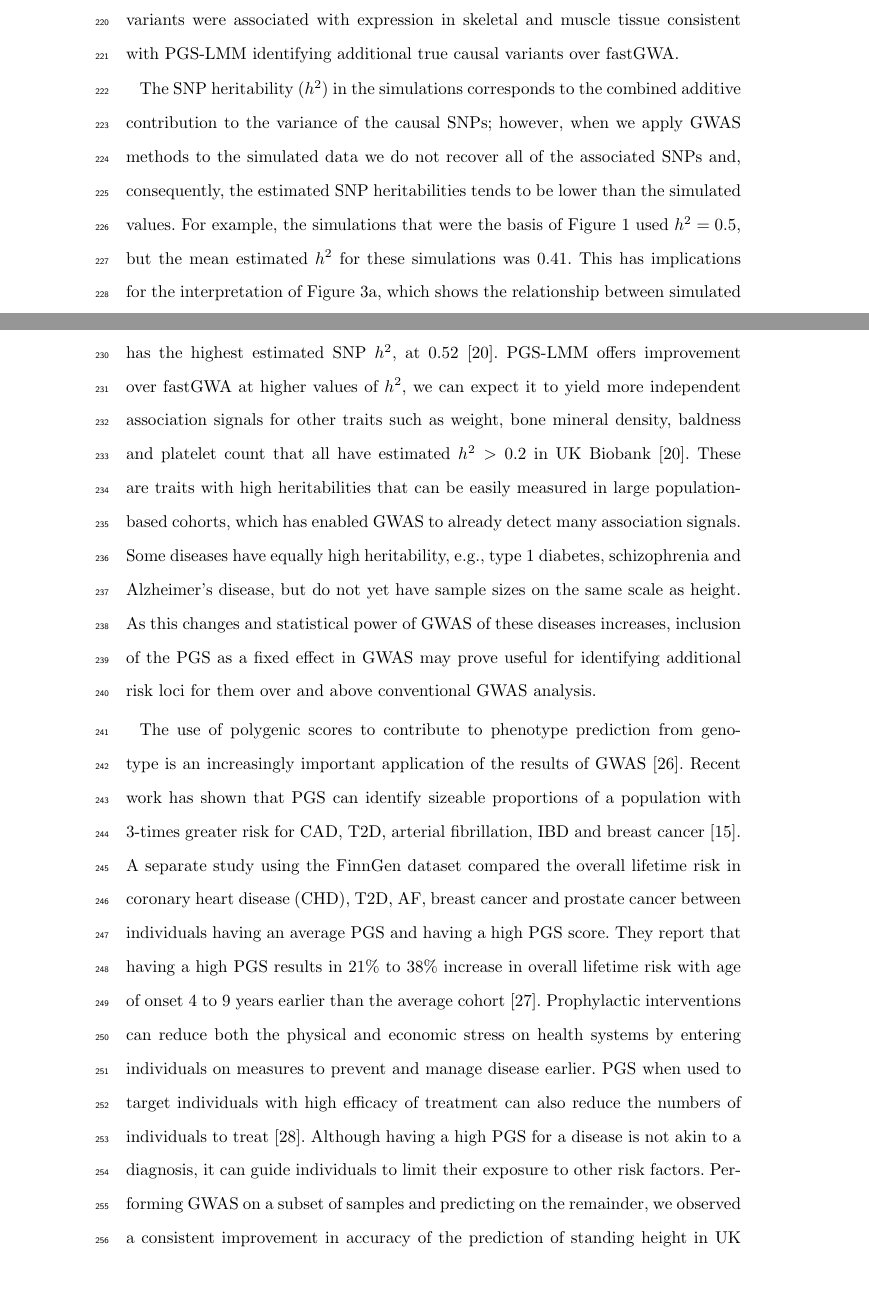
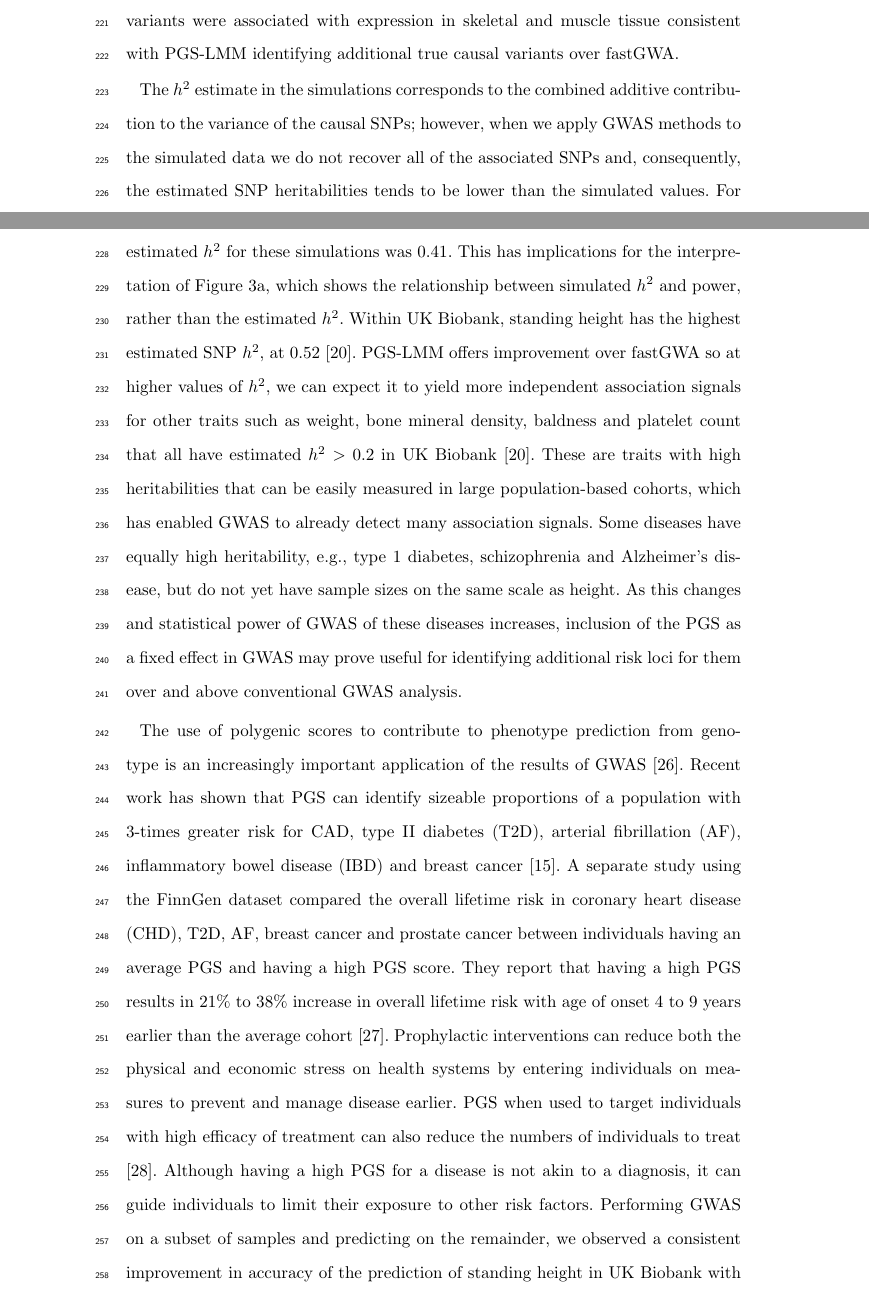
Before and after one commit to declan93/PGS-LMM, a LaTeX document (paper/PGS_LMM.tex): two parts of pages 8 and 9 of 19 before the commit and two parts of pages 8 and 9 of 20 after it, joined at a grey line, cut so that both start at the same text. Compiled offline with pdfLaTeX.

Commit message:
Dereks comments

```diff
--- a/paper/PGS_LMM.tex
+++ b/paper/PGS_LMM.tex
@@ -288,13 +289,13 @@ Omitting covariates that are associated with a response and independent of an ef
 
 The increase in power with PGS-LMM was largest for simulated phenotypes with high heritability and a large number of causal variants (Fig. 3b). In these cases the many off-target SNPs collectively explain a substantial proportion of the phenotypic variance and summarizing the contribution of these off-target SNPs to the phenotype via the LOCO PGS is likely to result in a better estimate of the effect of the target SNP and its standard error. The boost in performance derived from including the LOCO PGS as a fixed effect was evident even for relatively small study sizes. Across all the simulation parameters we investigated, the performance of the PGS-LMM was never worse than fastGWA without the LOCO PGS.
 
-We also applied the method to real data (standing height in individuals of British ancestry in the UK Biobank). Height was chosen as there have been over 3,000 near independent variants associated with height explaining 0.483 of the phenotypic variance. Heritability is often estimated to be as high as 80\%. Although GWAS can only give us insight into, $h^2$, the additive component of heritability, estimates of $h^2$ for height range from 0.3 for high quality common variants up to 0.88 in monozygotic twins for all SNPs \cite{yengo2018meta,hou2019accurate,nolte2017comparison}. Consistent with the simulation results, we found nearly 20\% more associated variants using the PGS-LMM, including a large number of variants (31,332) that were significant using PGS-LMM, but not using fastGWA (a much smaller set of 6,012 SNPs were identified as significant by fastGWA but not PGS-LMM; Fig S2). The newly identified variants are enriched for rare variants while common variants were depleted. The PGS-LMM identified variants were associated with expression in skeletal and muscle tissue consistent with PGS-LMM identifying additional true causal variants over fastGWA.
+We also applied the method to real data (standing height in individuals of British ancestry in the UK Biobank). Height was chosen as there have been over 3,000 near independent variants associated with height explaining 0.483 of the phenotypic variance. Heritability is often estimated to be as high as 80\%. Although GWAS can only give us insight into $h^2$, the additive component of heritability, estimates of $h^2$ for height range from 0.3 for high quality common variants up to 0.88 in monozygotic twins for all SNPs \cite{yengo2018meta,hou2019accurate,nolte2017comparison}. Consistent with the simulation results, we found nearly 20\% more associated variants using the PGS-LMM, including a large number of variants (31,332) that were significant using PGS-LMM, but not using fastGWA (a much smaller set of 6,012 SNPs were identified as significant by fastGWA but not PGS-LMM; Fig S2). The newly identified variants are enriched for rare variants while common variants were depleted. The PGS-LMM identified variants were associated with expression in skeletal and muscle tissue consistent with PGS-LMM identifying additional true causal variants over fastGWA.
 
-The SNP heritability ($h^2$) in the simulations corresponds to the combined additive contribution to the variance of the causal SNPs; however, when we apply GWAS methods to the simulated data we do not recover all of the associated SNPs and, consequently, the estimated SNP heritabilities tends to be lower than the simulated values. For example, the simulations that were the basis of Figure 1 used $h^2 = 0.5$, but the mean estimated $h^2$ for these simulations was 0.41. This has implications for the interpretation of Figure 3a, which shows the relationship between simulated $h^2$ and power, rather than the estimated $h^2$.  Within UK Biobank, standing height has the highest estimated SNP $h^2$, at 0.52 \cite{jiang2019resource}.  PGS-LMM offers improvement over fastGWA at higher values of $h^2$, we can expect it to yield more independent association signals for other traits such as weight, bone mineral density, baldness and platelet count that all have estimated $h^2 > 0.2$ in UK Biobank \cite{jiang2019resource}. These are traits with high heritabilities that can be easily measured in large population-based cohorts, which has enabled GWAS to already detect many association signals. Some diseases have equally high heritability, e.g., type 1 diabetes, schizophrenia and Alzheimer’s disease, but do not yet have sample sizes on the same scale as height. As this changes and statistical power of GWAS of these diseases increases, inclusion of the PGS as a fixed effect in GWAS may prove useful for identifying additional risk loci for them over and above conventional GWAS analysis.
+The $h^2$ estimate in the simulations corresponds to the combined additive contribution to the variance of the causal SNPs; however, when we apply GWAS methods to the simulated data we do not recover all of the associated SNPs and, consequently, the estimated SNP heritabilities tends to be lower than the simulated values. For example, the simulations that were the basis of Figure 1 used $h^2 = 0.5$, but the mean estimated $h^2$ for these simulations was 0.41. This has implications for the interpretation of Figure 3a, which shows the relationship between simulated $h^2$ and power, rather than the estimated $h^2$.  Within UK Biobank, standing height has the highest estimated SNP $h^2$, at 0.52 \cite{jiang2019resource}.  PGS-LMM offers improvement over fastGWA so at higher values of $h^2$, we can expect it to yield more independent association signals for other traits such as weight, bone mineral density, baldness and platelet count that all have estimated $h^2 > 0.2$ in UK Biobank \cite{jiang2019resource}. These are traits with high heritabilities that can be easily measured in large population-based cohorts, which has enabled GWAS to already detect many association signals. Some diseases have equally high heritability, e.g., type 1 diabetes, schizophrenia and Alzheimer’s disease, but do not yet have sample sizes on the same scale as height. As this changes and statistical power of GWAS of these diseases increases, inclusion of the PGS as a fixed effect in GWAS may prove useful for identifying additional risk loci for them over and above conventional GWAS analysis.
 
 %PGS-LMM’s ability to detect associations with variants of lower allele frequency may also result in better performance (in terms of numbers of lead SNPs detected or accuracy of PGS) for certain traits and disorders. Such phenotypes, in comparison to hundreds of others, already have been demonstrated to have either higher proportions of rare lead SNPs (e.g. nutritional traits) or have rare lead SNPs with higher effect sizes (e.g. cognitive traits and psychiatric disorders) \cite{watanabe2019global}.
 
-The use of polygenic scores to contribute to phenotype prediction from genotype is an increasingly important application of the results of GWAS \cite{martin2019predicting}. Recent work has shown that PGS can identify sizeable proportions of a population with 3-times greater risk for CAD, T2D, arterial fibrillation, IBD and breast cancer \cite{khera2018genome}. A separate study using the FinnGen dataset compared the overall lifetime risk in coronary heart disease (CHD), T2D, AF, breast cancer and prostate cancer between individuals having an average PGS and having a high PGS score. They report that having a high PGS results in 21\% to 38\% increase in overall lifetime risk with age of onset 4 to 9 years earlier than the average cohort \cite{mars2020polygenic}. Prophylactic interventions can reduce both the physical and economic stress on health systems by entering individuals on measures to prevent and manage disease earlier. PGS when used to target individuals with high efficacy of treatment can also reduce the numbers of individuals to treat \cite{gibson2019utilization}. Although having a high PGS for a disease is not akin to a diagnosis, it can guide individuals to limit their exposure to other risk factors. Performing GWAS on a subset of samples and predicting on the remainder, we observed a consistent improvement in accuracy of the prediction of standing height in UK Biobank with PGS-LMM compared to fastGWA. Although there are many caveats surrounding the prediction of complex phenotypes, particularly clinical phenotypes \cite{duncan2019analysis}, accurate prediction of disease susceptibility can have profound implications for disease management and prevention. Our results suggest that incorporating PGS into the GWAS before recalculating PGS or otherwise predicting the phenotype or disease risk leads to improved performance on this crucial task.
+The use of polygenic scores to contribute to phenotype prediction from genotype is an increasingly important application of the results of GWAS \cite{martin2019predicting}. Recent work has shown that PGS can identify sizeable proportions of a population with 3-times greater risk for CAD, type II diabetes (T2D), arterial fibrillation (AF), inflammatory bowel disease (IBD) and breast cancer \cite{khera2018genome}. A separate study using the FinnGen dataset compared the overall lifetime risk in coronary heart disease (CHD), T2D, AF, breast cancer and prostate cancer between individuals having an average PGS and having a high PGS score. They report that having a high PGS results in 21\% to 38\% increase in overall lifetime risk with age of onset 4 to 9 years earlier than the average cohort \cite{mars2020polygenic}. Prophylactic interventions can reduce both the physical and economic stress on health systems by entering individuals on measures to prevent and manage disease earlier. PGS when used to target individuals with high efficacy of treatment can also reduce the numbers of individuals to treat \cite{gibson2019utilization}. Although having a high PGS for a disease is not akin to a diagnosis, it can guide individuals to limit their exposure to other risk factors. Performing GWAS on a subset of samples and predicting on the remainder, we observed a consistent improvement in accuracy of the prediction of standing height in UK Biobank with PGS-LMM compared to fastGWA. Although there are many caveats surrounding the prediction of complex phenotypes, particularly clinical phenotypes \cite{duncan2019analysis}, accurate prediction of disease susceptibility can have profound implications for disease management and prevention. Our results suggest that incorporating PGS into the GWAS before recalculating PGS or otherwise predicting the phenotype or disease risk leads to improved performance on this crucial task.
 
 
 \section*{Conclusion}
```
Also changed, not shown: paper/PGS_LMM.tex (7 more changed lines).
